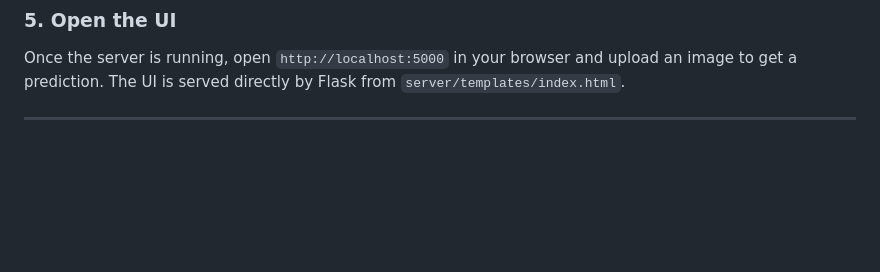
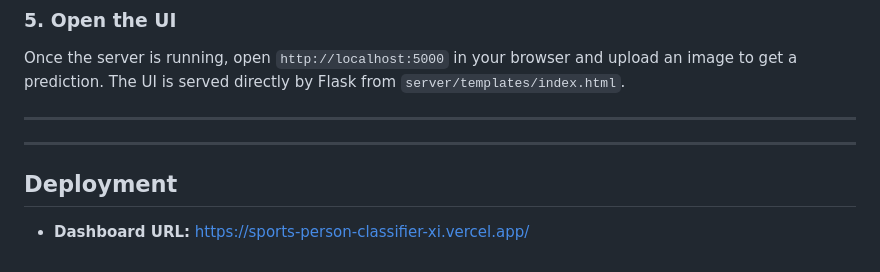
Before and after one commit to Shashank17singh/Sports-Person-Classifier, a Markdown page: README.md, the part around one of its changes. Rendered like a GitHub page; blank space fills up the shorter version.

Commit message:
add deployment URLs to README

```diff
--- a/README.md
+++ b/README.md
@@ -134,3 +134,9 @@ The API loads the trained model and starts listening for prediction requests.
 Once the server is running, open `http://localhost:5000` in your browser and upload an image to get a prediction. The UI is served directly by Flask from `server/templates/index.html`.
 
 ---
+
+
+---
+
+## Deployment
+- **Dashboard URL:** https://sports-person-classifier-xi.vercel.app/
```
Also changed, not shown: other parts of README.md (+1 -1 lines).
